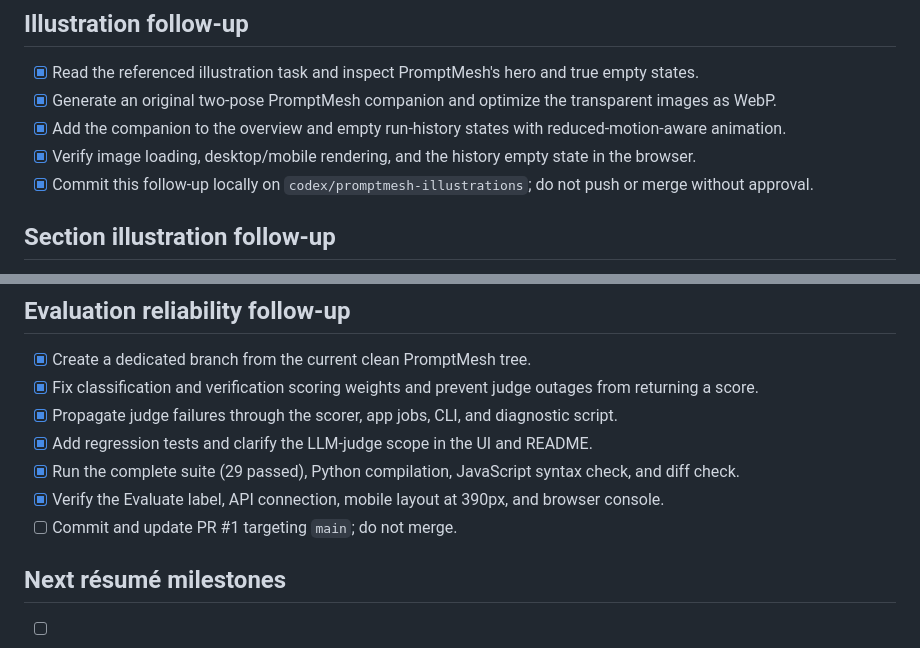
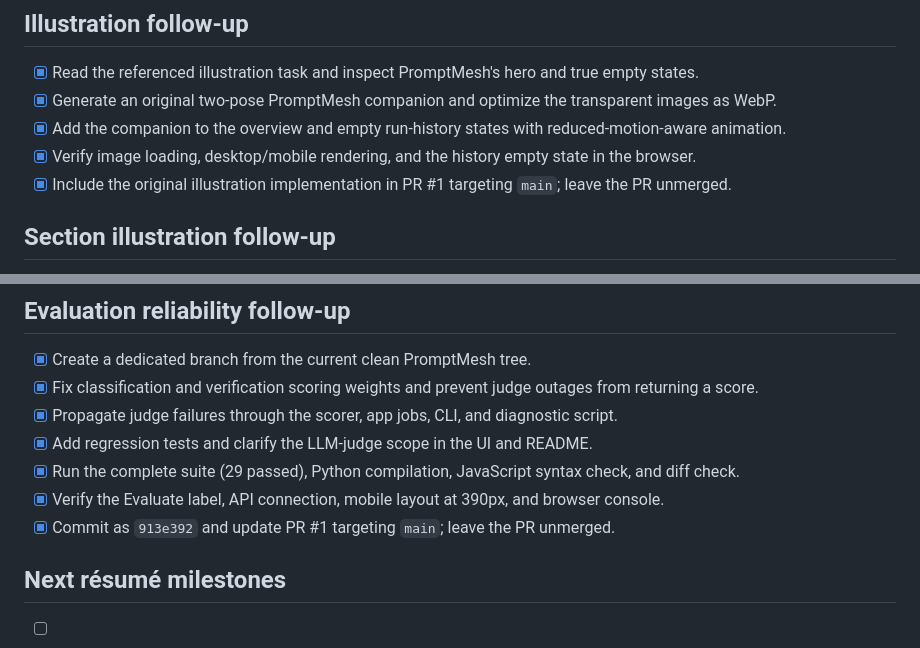
Before and after one commit to arjeetanand/PromptMesh, a Markdown page: CHECKLIST.md, 2 parts joined by grey strips. Drawn GitHub-style.

```diff
--- a/CHECKLIST.md
+++ b/CHECKLIST.md
@@ -22,7 +22,7 @@
 - [x] Generate an original two-pose PromptMesh companion and optimize the transparent images as WebP.
 - [x] Add the companion to the overview and empty run-history states with reduced-motion-aware animation.
 - [x] Verify image loading, desktop/mobile rendering, and the history empty state in the browser.
-- [x] Commit this follow-up locally on `codex/promptmesh-illustrations`; do not push or merge without approval.
+- [x] Include the original illustration implementation in PR #1 targeting `main`; leave the PR unmerged.
 
 ## Section illustration follow-up
 
@@ -38,7 +38,7 @@
 - [x] Add regression tests and clarify the LLM-judge scope in the UI and README.
 - [x] Run the complete suite (29 passed), Python compilation, JavaScript syntax check, and diff check.
 - [x] Verify the Evaluate label, API connection, mobile layout at 390px, and browser console.
-- [ ] Commit and update PR #1 targeting `main`; do not merge.
+- [x] Commit as `913e392` and update PR #1 targeting `main`; leave the PR unmerged.
 
 ## Next résumé milestones
 
```
Also changed, not shown: HANDOFF.md (+5 -6 lines).
